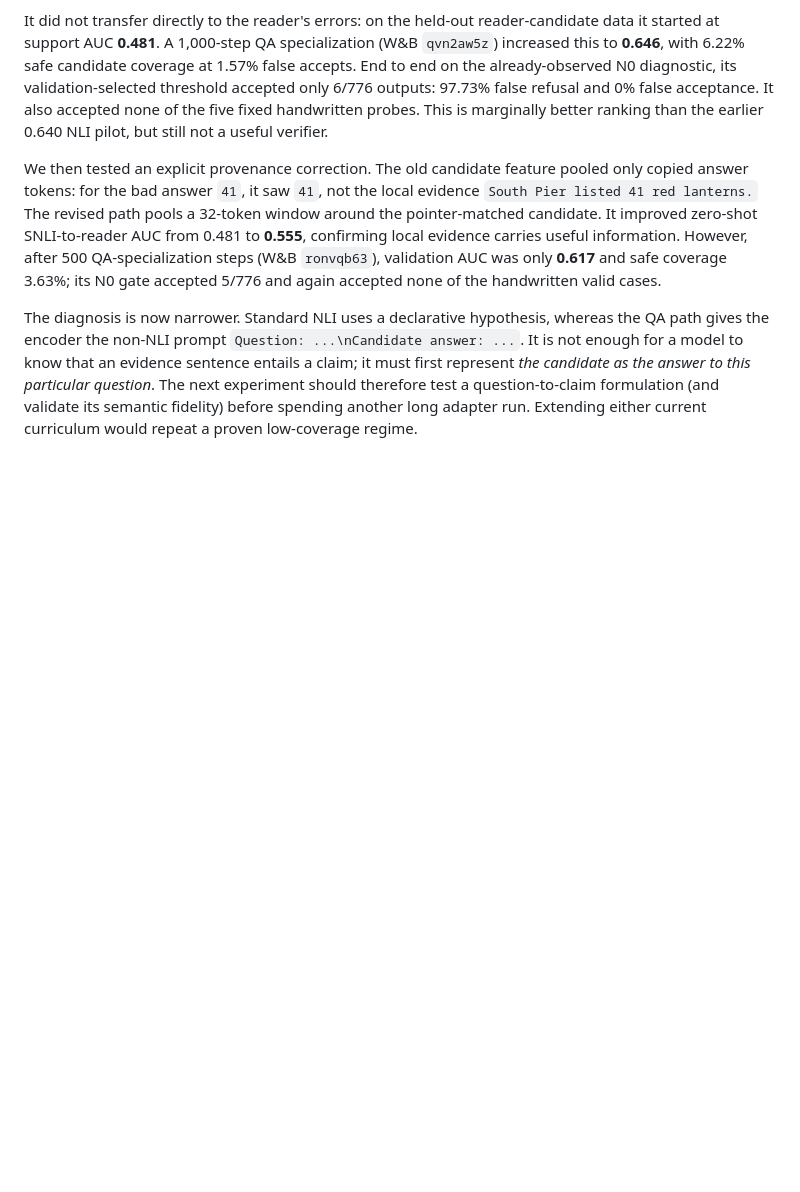
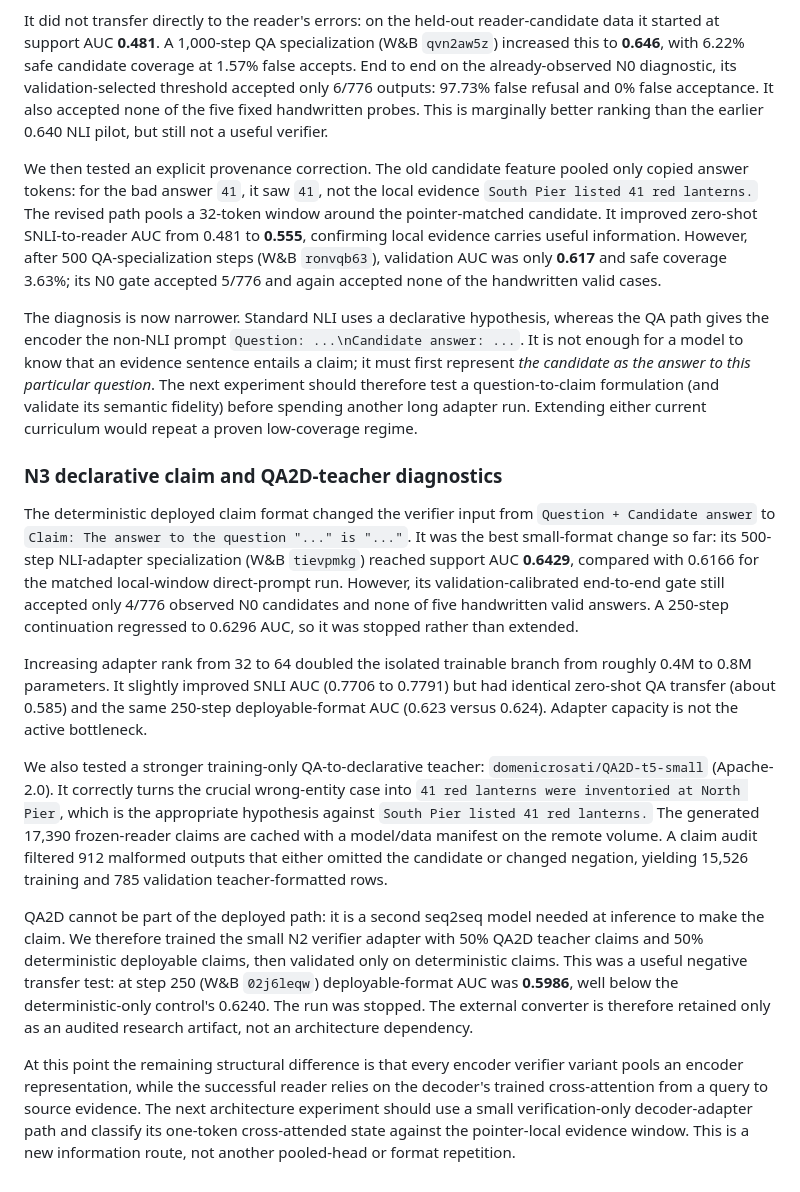
Before and after one commit to TarunTomar122/grounded-attn-qa, a Markdown page: NEEDLE_RAG_LOG.md, the part around the change. GitHub-like rendering; blank space fills up the shorter version.

Commit message:
Document declarative verifier diagnostics

```diff
--- a/NEEDLE_RAG_LOG.md
+++ b/NEEDLE_RAG_LOG.md
@@ -555,3 +555,46 @@ particular question*. The next experiment should therefore test a
 question-to-claim formulation (and validate its semantic fidelity) before
 spending another long adapter run. Extending either current curriculum would
 repeat a proven low-coverage regime.
+
+### N3 declarative claim and QA2D-teacher diagnostics
+
+The deterministic deployed claim format changed the verifier input from
+`Question + Candidate answer` to `Claim: The answer to the question "..." is
+"..."`. It was the best small-format change so far: its 500-step NLI-adapter
+specialization (W&B `tievpmkg`) reached support AUC **0.6429**, compared with
+0.6166 for the matched local-window direct-prompt run. However, its
+validation-calibrated end-to-end gate still accepted only 4/776 observed N0
+candidates and none of five handwritten valid answers. A 250-step continuation
+regressed to 0.6296 AUC, so it was stopped rather than extended.
+
+Increasing adapter rank from 32 to 64 doubled the isolated trainable branch
+from roughly 0.4M to 0.8M parameters. It slightly improved SNLI AUC (0.7706 to
+0.7791) but had identical zero-shot QA transfer (about 0.585) and the same
+250-step deployable-format AUC (0.623 versus 0.624). Adapter capacity is not
+the active bottleneck.
+
+We also tested a stronger training-only QA-to-declarative teacher:
+`domenicrosati/QA2D-t5-small` (Apache-2.0). It correctly turns the crucial
+wrong-entity case into `41 red lanterns were inventoried at North Pier`, which
+is the appropriate hypothesis against `South Pier listed 41 red lanterns.`
+The generated 17,390 frozen-reader claims are cached with a model/data manifest
+on the remote volume. A claim audit filtered 912 malformed outputs that either
+omitted the candidate or changed negation, yielding 15,526 training and 785
+validation teacher-formatted rows.
+
+QA2D cannot be part of the deployed path: it is a second seq2seq model needed
+at inference to make the claim. We therefore trained the small N2 verifier
+adapter with 50% QA2D teacher claims and 50% deterministic deployable claims,
+then validated only on deterministic claims. This was a useful negative
+transfer test: at step 250 (W&B `02j6leqw`) deployable-format AUC was **0.5986**,
+well below the deterministic-only control's 0.6240. The run was stopped. The
+external converter is therefore retained only as an audited research artifact,
+not an architecture dependency.
+
+At this point the remaining structural difference is that every encoder verifier
+variant pools an encoder representation, while the successful reader relies on
+the decoder's trained cross-attention from a query to source evidence. The next
+architecture experiment should use a small verification-only decoder-adapter
+path and classify its one-token cross-attended state against the pointer-local
+evidence window. This is a new information route, not another pooled-head or
+format repetition.
```
